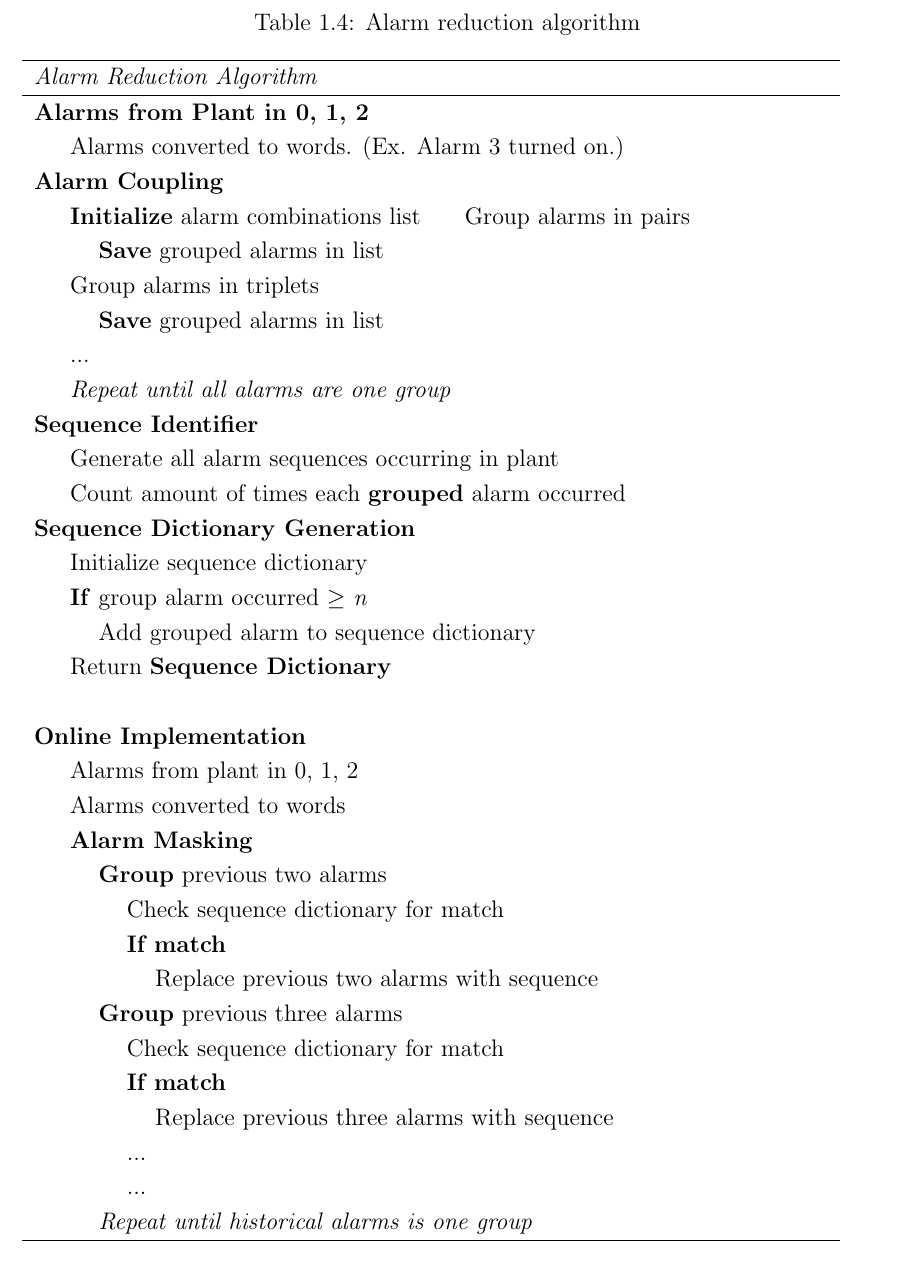
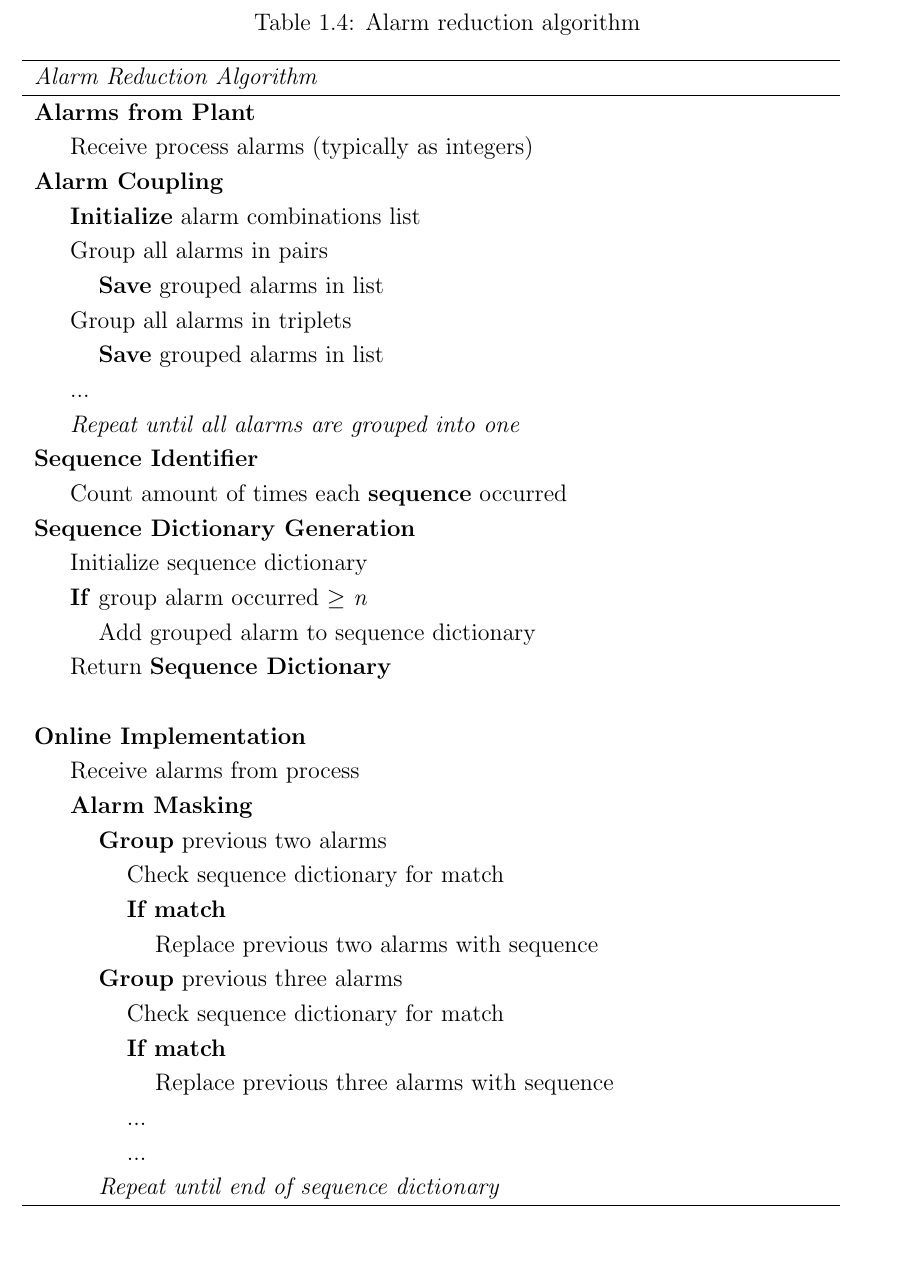
Before and after one commit to RuiNian7319/Thesis, a LaTeX thesis (main.tex, which reads chapters/Chapter03:MachineLearningforMonitoring.tex): part of page 35 of 39, cut so that both start at the same text. Compiled offline with pdfLaTeX.

Commit message:
Updates from Overleaf

```diff
--- a/chapters/Chapter03:MachineLearningforMonitoring.tex
+++ b/chapters/Chapter03:MachineLearningforMonitoring.tex
@@ -332,19 +332,18 @@ The first alarm reduction algorithm is called alarm sequencing.  The main goal i
 	\hline
 	\emph{Alarm Reduction Algorithm} \\
 	\hline
-	\textbf{Alarms from Plant in 0, 1, 2} \\
-	\hspace{0.5cm} Alarms converted to words.  (Ex. Alarm 3 turned on.) \\
+	\textbf{Alarms from Plant} \\
+	\hspace{0.5cm} Receive process alarms (typically as integers) \\
 	\textbf{Alarm Coupling} \\
-	\hspace{0.5cm} \textbf{Initialize} alarm combinations list
-	\hspace{0.5cm} Group alarms in pairs \\
+	\hspace{0.5cm} \textbf{Initialize} alarm combinations list \\
+	\hspace{0.5cm} Group all alarms in pairs \\
 	\hspace{1cm} \textbf{Save} grouped alarms in list \\
-	\hspace{0.5cm} Group alarms in triplets \\
+	\hspace{0.5cm} Group all alarms in triplets \\
 	\hspace{1cm} \textbf{Save} grouped alarms in list \\
 	\hspace{0.5cm} ... \\
-	\hspace{0.5cm} \textit{Repeat until all alarms are one group} \\
+	\hspace{0.5cm} \textit{Repeat until all alarms are grouped into one} \\
 	\textbf{Sequence Identifier} \\
-	\hspace{0.5cm} Generate all alarm sequences occurring in plant \\
-	\hspace{0.5cm} Count amount of times each \textbf{grouped} alarm occurred \\
+	\hspace{0.5cm} Count amount of times each \textbf{sequence} occurred \\
 	\textbf{Sequence Dictionary Generation} \\
 	\hspace{0.5cm} Initialize sequence dictionary \\
 	\hspace{0.5cm} \textbf{If} group alarm occurred $\geq$ \emph{n} \\
@@ -352,8 +351,7 @@ The first alarm reduction algorithm is called alarm sequencing.  The main goal i
 	\hspace{0.5cm} Return \textbf{Sequence Dictionary} \\
 	\\
 	\textbf{Online Implementation} \\
-	\hspace{0.5cm} Alarms from plant in 0, 1, 2 \\
-	\hspace{0.5cm} Alarms converted to words \\
+	\hspace{0.5cm} Receive alarms from process\\
 	\hspace{0.5cm} \textbf{Alarm Masking} \\
 	\hspace{1cm} \textbf{Group} previous two alarms \\
 	\hspace{1.5cm} Check sequence dictionary for match \\
@@ -365,7 +363,7 @@ The first alarm reduction algorithm is called alarm sequencing.  The main goal i
 	\hspace{2cm} Replace previous three alarms with sequence \\
 	\hspace{1.5cm} ... \\
 	\hspace{1.5cm} ... \\
-	\hspace{1cm} \emph{Repeat until historical alarms is one group} \\
+	\hspace{1cm} \emph{Repeat until end of sequence dictionary} \\
 	\hline
 	\end{tabular}}
 	\caption{Alarm reduction algorithm}
```
Also changed, not shown: references.bib (+1 -11 lines).
